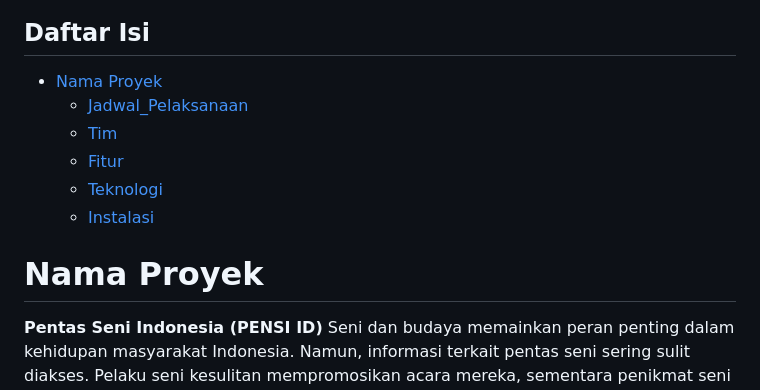
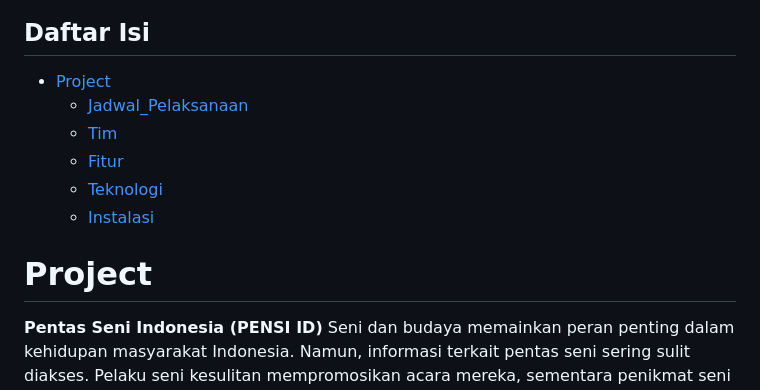
Before and after one commit to IsmailHusun19/Capstone_Project, a Markdown page: README.md, the part around the change. Drawn GitHub-style.

```diff
--- a/README.md
+++ b/README.md
@@ -1,14 +1,14 @@
 ### PENTAS SENI INDONESIA
 
 ## Daftar Isi
-- [Nama Proyek](#nama-proyek)
+- [Project](#Project)
   - [Jadwal\_Pelaksanaan](#jadwal_pelaksanaan)
   - [Tim](#tim)
   - [Fitur](#fitur)
   - [Teknologi](#teknologi)
   - [Instalasi](#instalasi)
 
-# Nama Proyek
+# Project
 **Pentas Seni Indonesia (PENSI ID)**
 Seni dan budaya memainkan peran penting dalam kehidupan masyarakat Indonesia. Namun, informasi terkait pentas seni sering sulit diakses. Pelaku seni kesulitan mempromosikan acara mereka, sementara penikmat seni sulit menemukan acara yang cocok.
 
```
